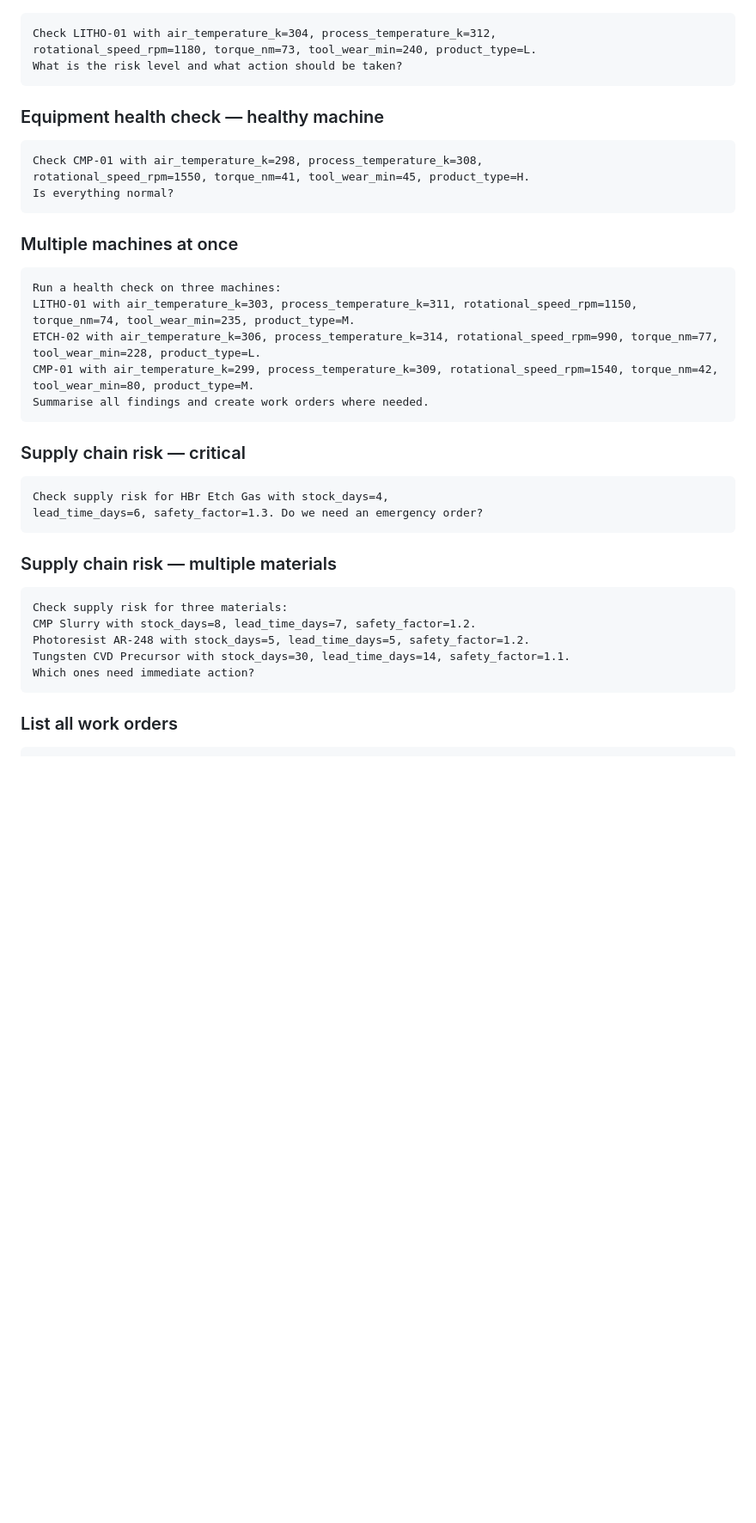
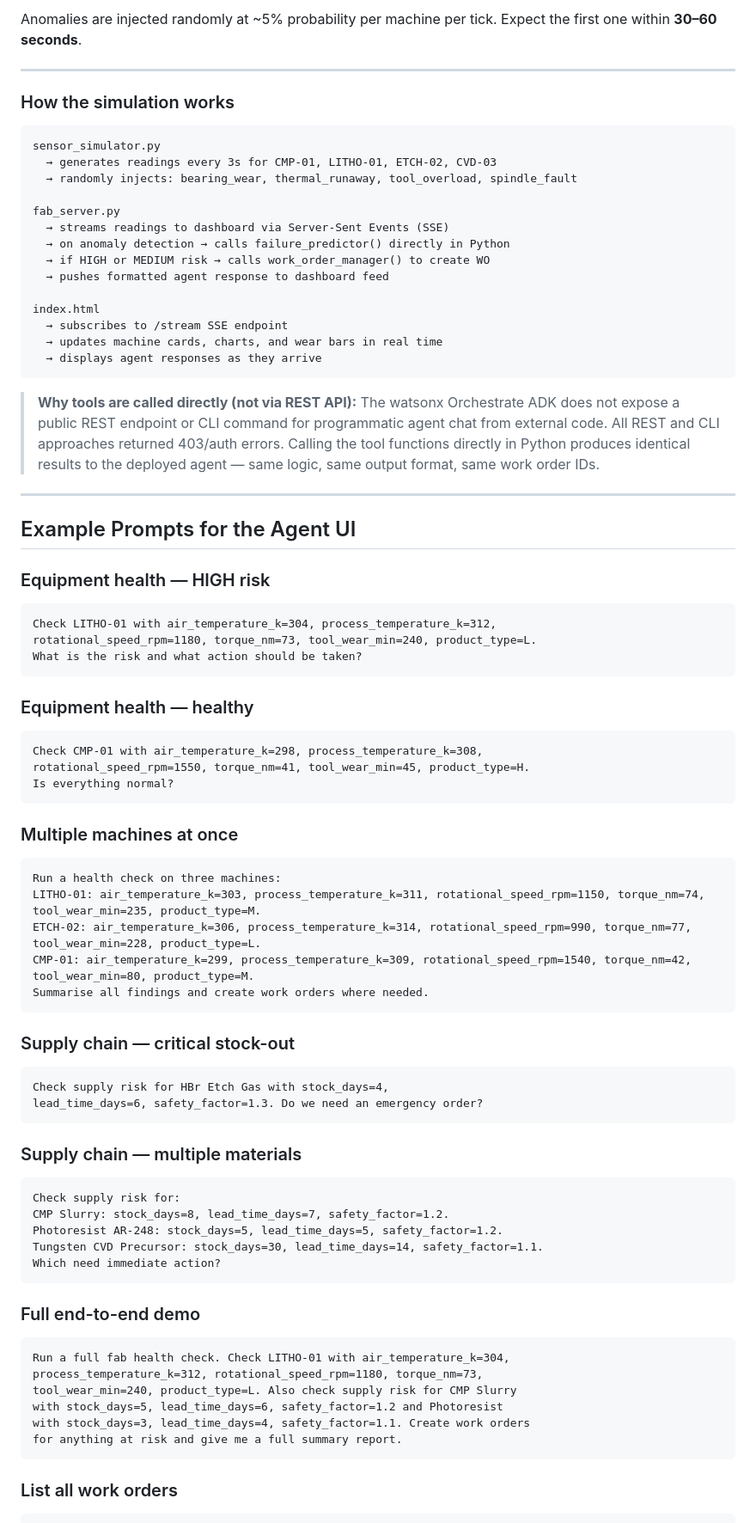
Before and after one commit to Bhavaani16/predictive_maintenance_agent, a Markdown page: README.md, the part around one of its changes. Shown at 86% size. Drawn GitHub-style; blank space fills up the shorter version.

````diff
--- a/README.md
+++ b/README.md
@@ -230,10 +235,41 @@ A successful response will include a `risk_level`, `failure_probability`, and a
+Anomalies are injected randomly at ~5% probability per machine per tick. Expect the first one within **30–60 seconds**.
+
+---
+
+### How the simulation works
+
+```
+sensor_simulator.py
+  → generates readings every 3s for CMP-01, LITHO-01, ETCH-02, CVD-03
+  → randomly injects: bearing_wear, thermal_runaway, tool_overload, spindle_fault
+
+fab_server.py
+  → streams readings to dashboard via Server-Sent Events (SSE)
+  → on anomaly detection → calls failure_predictor() directly in Python
+  → if HIGH or MEDIUM risk → calls work_order_manager() to create WO
+  → pushes formatted agent response to dashboard feed
+
+index.html
+  → subscribes to /stream SSE endpoint
+  → updates machine cards, charts, and wear bars in real time
+  → displays agent responses as they arrive
+```
+
+> **Why tools are called directly (not via REST API):**
+> The watsonx Orchestrate ADK does not expose a public REST endpoint or CLI command for programmatic agent chat from external code. All REST and CLI approaches returned 403/auth errors. Calling the tool functions directly in Python produces identical results to the deployed agent — same logic, same output format, same work order IDs.
+
+---
+
+## Example Prompts for the Agent UI
+
+### Equipment health — HIGH risk
 ```
 Check LITHO-01 with air_temperature_k=304, process_temperature_k=312,
 rotational_speed_rpm=1180, torque_nm=73, tool_wear_min=240, product_type=L.
-What is the risk level and what action should be taken?
+What is the risk and what action should be taken?
 ```
 
-### Equipment health check — healthy machine
+### Equipment health — healthy
 ```
 Check CMP-01 with air_temperature_k=298, process_temperature_k=308,
 rotational_speed_rpm=1550, torque_nm=41, tool_wear_min=45, product_type=H.
@@ -243,25 +279,35 @@ Is everything normal?
 ### Multiple machines at once
 ```
 Run a health check on three machines:
-LITHO-01 with air_temperature_k=303, process_temperature_k=311, rotational_speed_rpm=1150, torque_nm=74, tool_wear_min=235, product_type=M.
-ETCH-02 with air_temperature_k=306, process_temperature_k=314, rotational_speed_rpm=990, torque_nm=77, tool_wear_min=228, product_type=L.
-CMP-01 with air_temperature_k=299, process_temperature_k=309, rotational_speed_rpm=1540, torque_nm=42, tool_wear_min=80, product_type=M.
+LITHO-01: air_temperature_k=303, process_temperature_k=311, rotational_speed_rpm=1150, torque_nm=74, tool_wear_min=235, product_type=M.
+ETCH-02: air_temperature_k=306, process_temperature_k=314, rotational_speed_rpm=990, torque_nm=77, tool_wear_min=228, product_type=L.
+CMP-01: air_temperature_k=299, process_temperature_k=309, rotational_speed_rpm=1540, torque_nm=42, tool_wear_min=80, product_type=M.
 Summarise all findings and create work orders where needed.
 ```
 
-### Supply chain risk — critical
+### Supply chain — critical stock-out
 ```
 Check supply risk for HBr Etch Gas with stock_days=4,
 lead_time_days=6, safety_factor=1.3. Do we need an emergency order?
 ```
 
-### Supply chain risk — multiple materials
+### Supply chain — multiple materials
 ```
-Check supply risk for three materials:
-CMP Slurry with stock_days=8, lead_time_days=7, safety_factor=1.2.
-Photoresist AR-248 with stock_days=5, lead_time_days=5, safety_factor=1.2.
-Tungsten CVD Precursor with stock_days=30, lead_time_days=14, safety_factor=1.1.
-Which ones need immediate action?
+Check supply risk for:
+CMP Slurry: stock_days=8, lead_time_days=7, safety_factor=1.2.
+Photoresist AR-248: stock_days=5, lead_time_days=5, safety_factor=1.2.
+Tungsten CVD Precursor: stock_days=30, lead_time_days=14, safety_factor=1.1.
+Which need immediate action?
+```
+
+### Full end-to-end demo
+```
+Run a full fab health check. Check LITHO-01 with air_temperature_k=304,
+process_temperature_k=312, rotational_speed_rpm=1180, torque_nm=73,
+tool_wear_min=240, product_type=L. Also check supply risk for CMP Slurry
+with stock_days=5, lead_time_days=6, safety_factor=1.2 and Photoresist
+with stock_days=3, lead_time_days=4, safety_factor=1.1. Create work orders
+for anything at risk and give me a full summary report.
 ```
 
 ### List all work orders
````
Also changed, not shown: other parts of README.md (+126 -128 lines).
